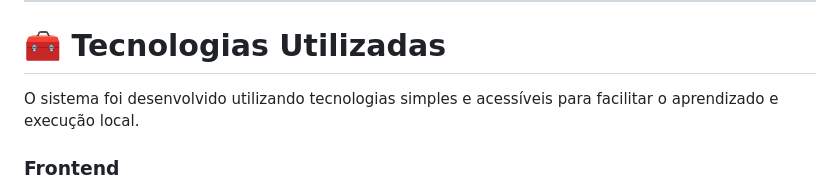
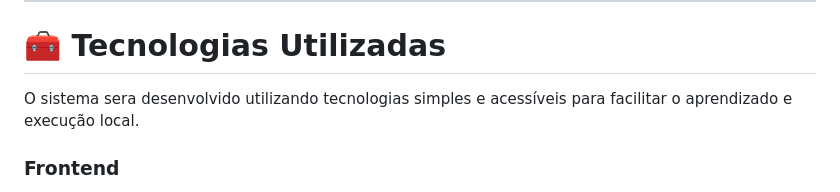
Before and after one commit to arthurjunior/clinSys, a Markdown page: README.md, the part around the change. Rendered like a GitHub page.

```diff
--- a/README.md
+++ b/README.md
@@ -85,7 +85,7 @@ O sistema possui os seguintes módulos principais:
 
 # 🧰 Tecnologias Utilizadas
 
-O sistema foi desenvolvido utilizando tecnologias simples e acessíveis para facilitar o aprendizado e execução local.
+O sistema sera desenvolvido utilizando tecnologias simples e acessíveis para facilitar o aprendizado e execução local.
 
 ### Frontend
 
```
